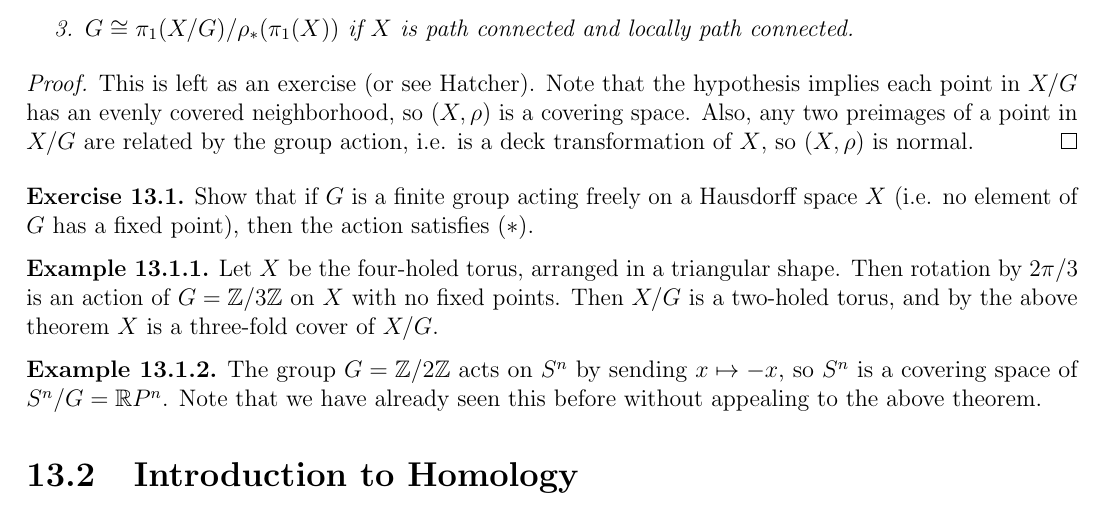
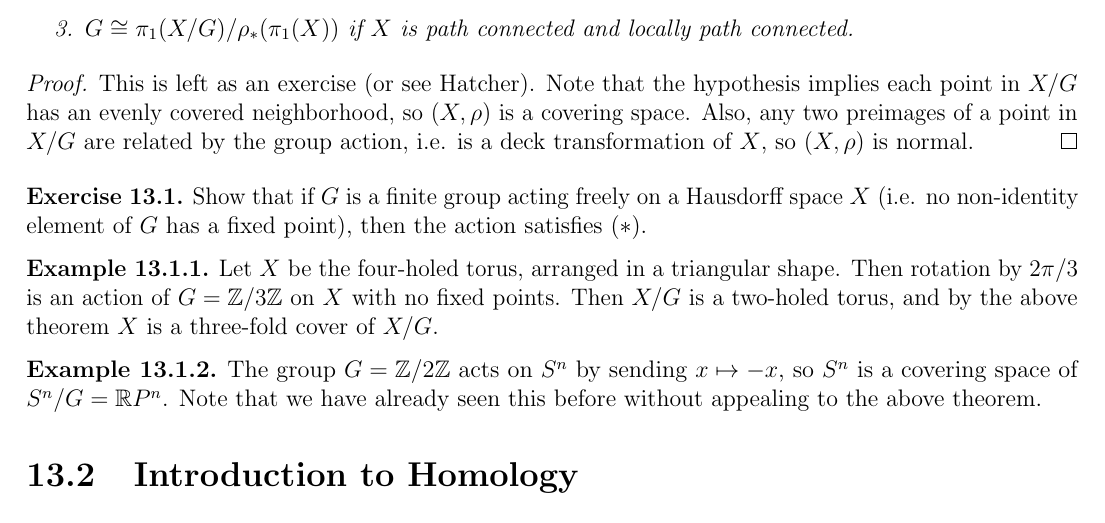
Before and after one commit to TheToasterMonster/gt-math6441-notes, a LaTeX thesis (master.tex, which reads lectures/lecture13.tex): part of page 43 of 50, cut so that both start at the same text. Compiled offline with pdfLaTeX.

Commit message:
fixed another typo in lecture 13

```diff
--- a/lectures/lecture13.tex
+++ b/lectures/lecture13.tex
@@ -45,7 +45,7 @@
 
 \begin{exercise}
   Show that if $G$ is a finite group acting freely on a
-  Hausdorff space $X$ (i.e. no element of $G$ has a
+  Hausdorff space $X$ (i.e. no non-identity element of $G$ has a
   fixed point), then the action satisfies $(*)$.
 \end{exercise}
 
```
Also changed, not shown: master.pdf.
